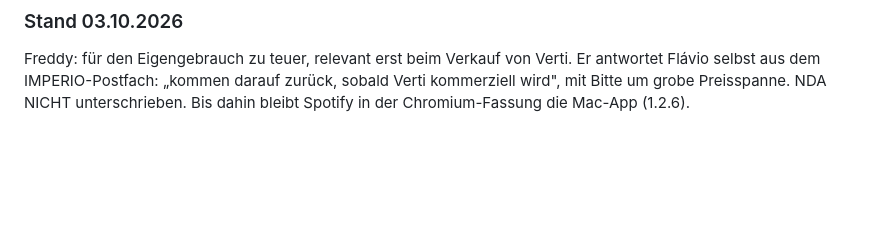
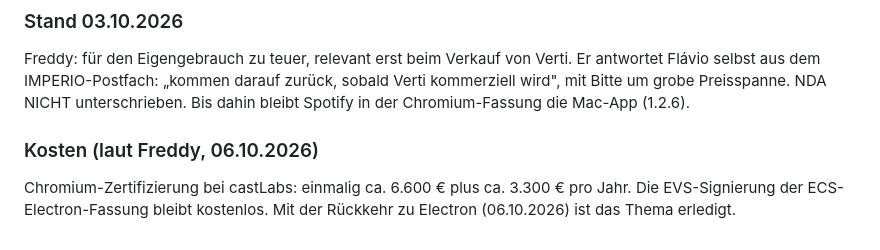
Before and after one commit to freddyveee/verti, a Markdown page: CASTLABS-ANFRAGE.md, the part around the change. Rendered like a GitHub page; blank space fills up the shorter version.

Commit message:
castLabs: Kosten der Chromium-Zertifizierung notiert
Co-Authored-By: Claude Opus 5.5 <noreply@anthropic.com>

```diff
--- a/CASTLABS-ANFRAGE.md
+++ b/CASTLABS-ANFRAGE.md
@@ -108,3 +108,9 @@ Er antwortet Flávio selbst aus dem IMPERIO-Postfach: „kommen darauf zurück,
 sobald Verti kommerziell wird", mit Bitte um grobe Preisspanne. NDA NICHT
 unterschrieben. Bis dahin bleibt Spotify in der Chromium-Fassung die Mac-App
 (1.2.6).
+
+### Kosten (laut Freddy, 06.10.2026)
+
+Chromium-Zertifizierung bei castLabs: einmalig ca. 6.600 € plus ca. 3.300 € pro
+Jahr. Die EVS-Signierung der ECS-Electron-Fassung bleibt kostenlos. Mit der
+Rückkehr zu Electron (06.10.2026) ist das Thema erledigt.
```
